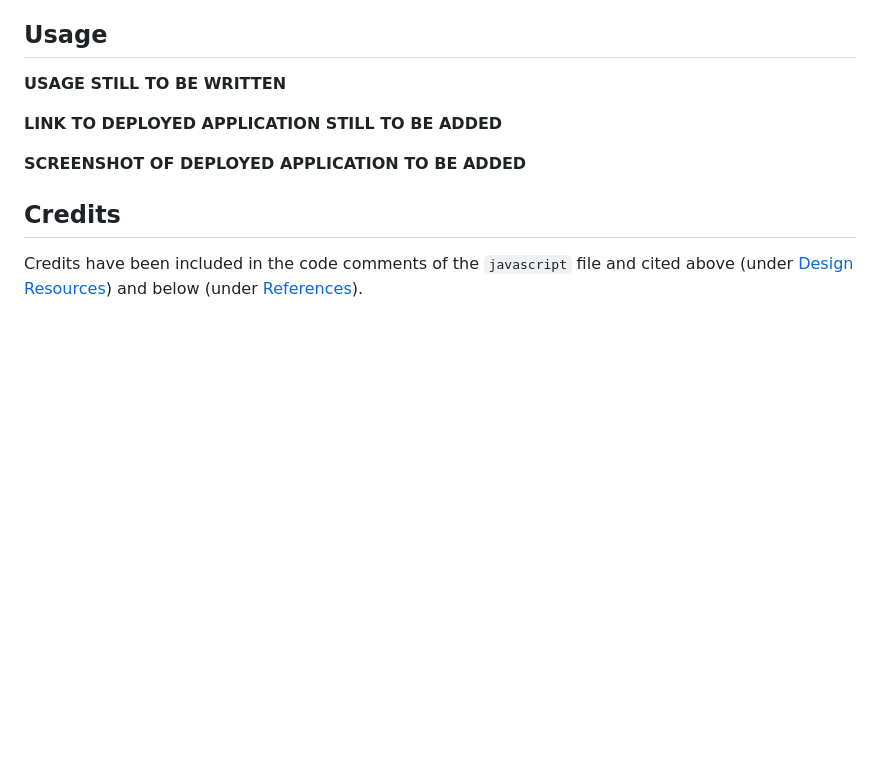
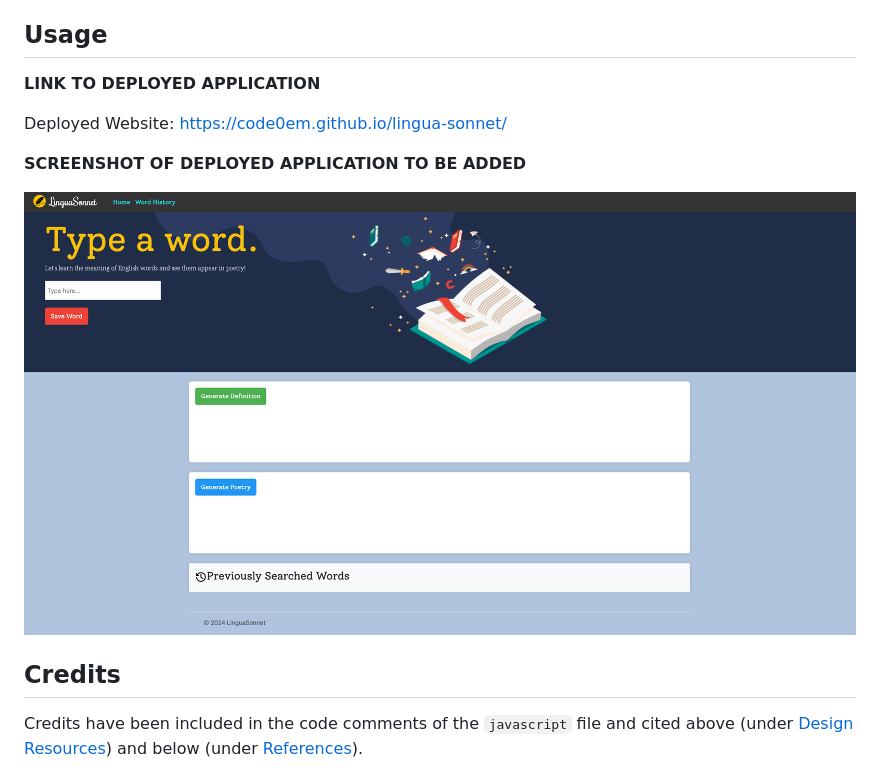
Before and after one commit to Code0Em/lingua-sonnet, a Markdown page: README.md, the part around the change. GitHub-like rendering; pictures changed too: assets/img/Webpage.png (added); blank space fills up the shorter version.

Commit message:
README - Deployed webpage url and screenshot added to usage

```diff
--- a/README.md
+++ b/README.md
@@ -141,11 +141,13 @@ N/A
 
 ## Usage
 
-**USAGE STILL TO BE WRITTEN**
+**LINK TO DEPLOYED APPLICATION**
 
-**LINK TO DEPLOYED APPLICATION STILL TO BE ADDED**
+Deployed Website: https://code0em.github.io/lingua-sonnet/
 
 **SCREENSHOT OF DEPLOYED APPLICATION TO BE ADDED**
+
+![Webpage](assets/img/Webpage.png)
 
 ## Credits
 
```
